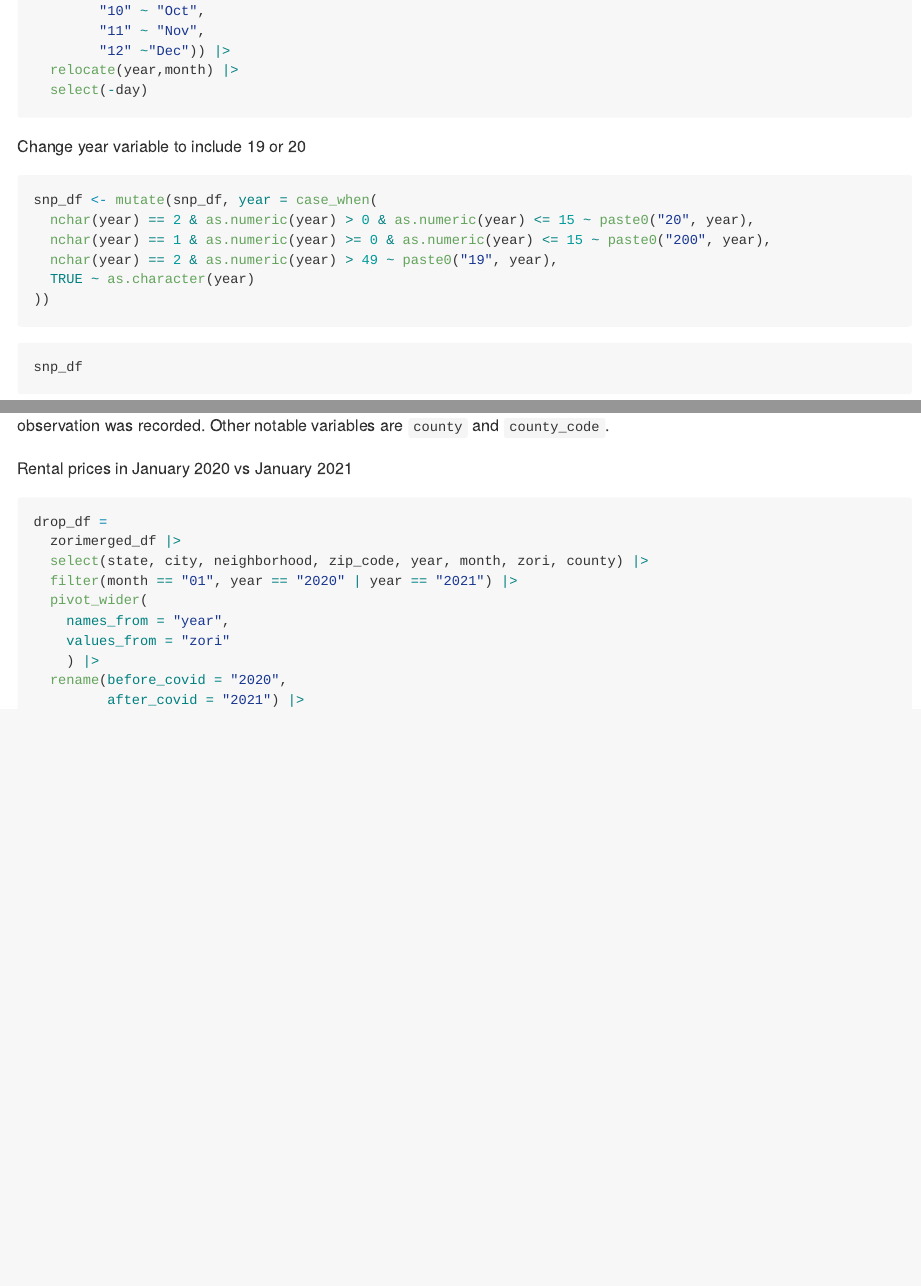
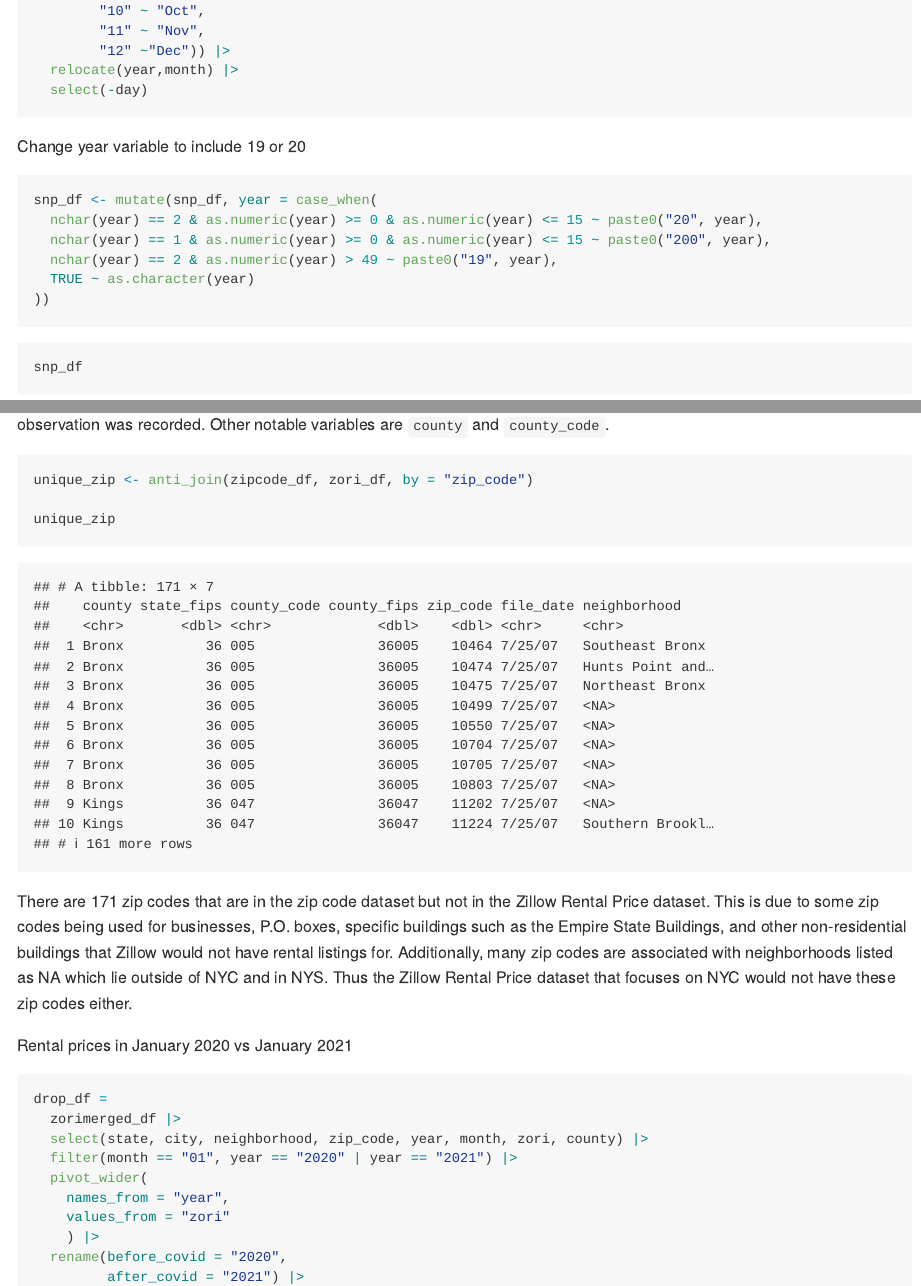
Before and after one commit to arsy1198/p8105_hw2_ars2376, an R Markdown document (p8105_hw2_ars2376.Rmd): the page in a window 1100 px wide, from 2230 px down, and a second part further down, joined at a grey line. Rendered offline with R 4.5, knitr and Pandoc, with nearby package versions; long lines of code are wrapped; column names are cleaned by a stand-in for the janitor package.

Commit message:
final write-up + fixing code

````diff
--- a/p8105_hw2_ars2376.Rmd
+++ b/p8105_hw2_ars2376.Rmd
@@ -78,7 +78,7 @@ Change year variable to include 19 or 20
 
 ```{r}
 snp_df <- mutate(snp_df, year = case_when(
-  nchar(year) == 2 & as.numeric(year) > 0 & as.numeric(year) <= 15 ~ paste0("20", year),
+  nchar(year) == 2 & as.numeric(year) >= 0 & as.numeric(year) <= 15 ~ paste0("20", year),
   nchar(year) == 1 & as.numeric(year) >= 0 & as.numeric(year) <= 15 ~ paste0("200", year),
   nchar(year) == 2 & as.numeric(year) > 49 ~ paste0("19", year),
   TRUE ~ as.character(year)
@@ -254,6 +258,14 @@ length(unique(zorimerged_df$neighborhood[!is.na(zorimerged_df$neighborhood)]))
 ### Write up
 
 The resulting dataset has `17,516` observations. It describes the Zillow Observed Rent Index (ZORI) for `r length(unique(zorimerged_df$zip_code[!is.na(zorimerged_df$zip_code)]))` unique zip codes and `r length(unique(zorimerged_df$neighborhood[!is.na(zorimerged_df$neighborhood)]))` unique neighborhoods. The dataset also includes the `year`, `month`, and `day` of when the ZORI for each observation was recorded. Other notable variables are `county` and `county_code`.
+
+```{r}
+unique_zip <- anti_join(zipcode_df, zori_df, by = "zip_code")
+
+unique_zip
+```
+
+There are 171 zip codes that are in the zip code dataset but not in the Zillow Rental Price dataset. This is due to some zip codes being used for businesses, P.O. boxes, specific buildings such as the Empire State Buildings, and other non-residential buildings that Zillow would not have rental listings for. Additionally, many zip codes are associated with neighborhoods listed as NA which lie outside of NYC and in NYS. Thus the Zillow Rental Price dataset that focuses on NYC would not have these zip codes either.
 
 Rental prices in January 2020 vs January 2021
 
````
Also changed, not shown: 202409 Trash Wheel Collection Data.xlsx (deleted), README.md, p8105_hw2_ars2376.md, p8105_hw2_ars2376.Rmd (4 more changed lines).
